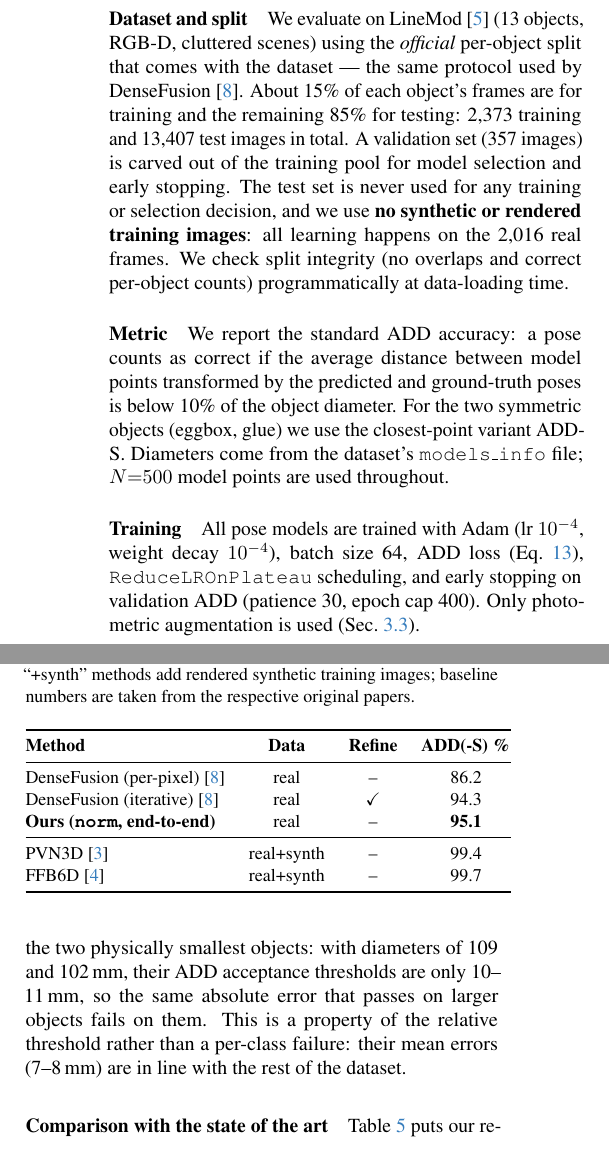
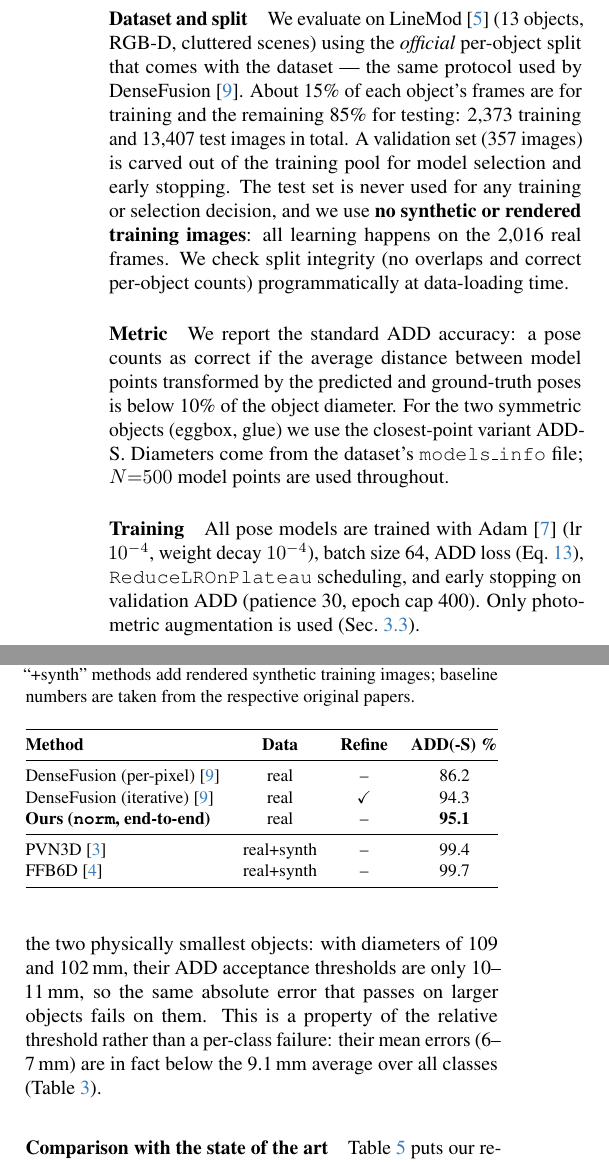
Before and after one commit to AlbeMiglio/AML, a LaTeX paper (report/main.tex, which reads report/4_experiments.tex): two parts of the columns of pages 6 and 7 of 9, joined at a grey line, cut so that both start at the same text. Compiled offline with pdfLaTeX.

Commit message:
report: correct the small-object error range and two table/figure mismatches
- The mean errors of ape and duck are 6-7 mm, not 7-8: recomputed from the
  per-sample errors (6.34 and 7.15 mm). They are in fact below the 9.1 mm
  average over all classes, which strengthens the point being made -- the
  classes fail on the relative threshold, not on accuracy.
- The ablation figure plotted the end-to-end score for norm (95.1) while
  its caption presents it as a summary of the ablation table, whose norm
  row is the ground-truth-box score (95.2).
- The state-of-the-art table overflowed the column by 6.3pt.
- Adam was used without a citation while the entry was already in the
  bibliography.

```diff
--- a/report/4_experiments.tex
+++ b/report/4_experiments.tex
@@ -15,7 +15,7 @@ We evaluate on LineMod~\cite{hinterstoisser2012model} (13 objects, RGB-D, clutte
 We report the standard ADD accuracy: a pose counts as correct if the average distance between model points transformed by the predicted and ground-truth poses is below 10\% of the object diameter. For the two symmetric objects (eggbox, glue) we use the closest-point variant ADD-S. Diameters come from the dataset's \texttt{models\_info} file; $N{=}500$ model points are used throughout.
 
 \paragraph{Training}
-All pose models are trained with Adam (lr $10^{-4}$, weight decay $10^{-4}$), batch size 64, ADD loss (Eq.~\ref{eq:add_loss}), \texttt{ReduceLROnPlateau} scheduling, and early stopping on validation ADD (patience 30, epoch cap 400). Only photometric augmentation is used (Sec.~\ref{sec:method_fusion}).
+All pose models are trained with Adam~\cite{kingma2014adam} (lr $10^{-4}$, weight decay $10^{-4}$), batch size 64, ADD loss (Eq.~\ref{eq:add_loss}), \texttt{ReduceLROnPlateau} scheduling, and early stopping on validation ADD (patience 30, epoch cap 400). Only photometric augmentation is used (Sec.~\ref{sec:method_fusion}).
 
 % ------------------------------------------------------------------
 \subsection{Phase 2: Object Detection}
@@ -120,7 +120,7 @@ Table~\ref{tab:perclass} shows the per-class end-to-end results: the YOLO11n box
     \label{fig:perclassbar}
 \end{figure}
 
-The two weakest classes (duck 87.6\%, ape 89.8\%) are the two physically smallest objects: with diameters of 109 and 102\,mm, their ADD acceptance thresholds are only 10--11\,mm, so the same absolute error that passes on larger objects fails on them. This is a property of the relative threshold rather than a per-class failure: their mean errors (7--8\,mm) are in line with the rest of the dataset.
+The two weakest classes (duck 87.6\%, ape 89.8\%) are the two physically smallest objects: with diameters of 109 and 102\,mm, their ADD acceptance thresholds are only 10--11\,mm, so the same absolute error that passes on larger objects fails on them. This is a property of the relative threshold rather than a per-class failure: their mean errors (6--7\,mm) are in fact below the 9.1\,mm average over all classes (Table~\ref{tab:ablation}).
 
 \paragraph{Comparison with the state of the art}
 Table~\ref{tab:sota} puts our result in context. Among methods trained on \emph{real images only}, our anchored global fusion gets the highest accuracy, above the per-pixel variant of DenseFusion and comparable to its iteratively refined variant, without dense per-point fusion or a refinement stage. Keypoint-voting methods trained with large amounts of additional synthetic images per object~\cite{he2020pvn3d, he2021ffb6d} are still about 4.5 points ahead.
@@ -141,7 +142,7 @@ Table~\ref{tab:sota} puts our result in context. Among methods trained on \emph{
         PVN3D~\cite{he2020pvn3d} & real+synth & -- & 99.4 \\
         FFB6D~\cite{he2021ffb6d} & real+synth & -- & 99.7 \\
         \bottomrule
-    \end{tabular}
+    \end{tabular}}
 \end{table}
 
 % ------------------------------------------------------------------
```
Also changed, not shown: report/figure/v2/ablation_bars.png, report/4_experiments.tex (1 more changed lines).
